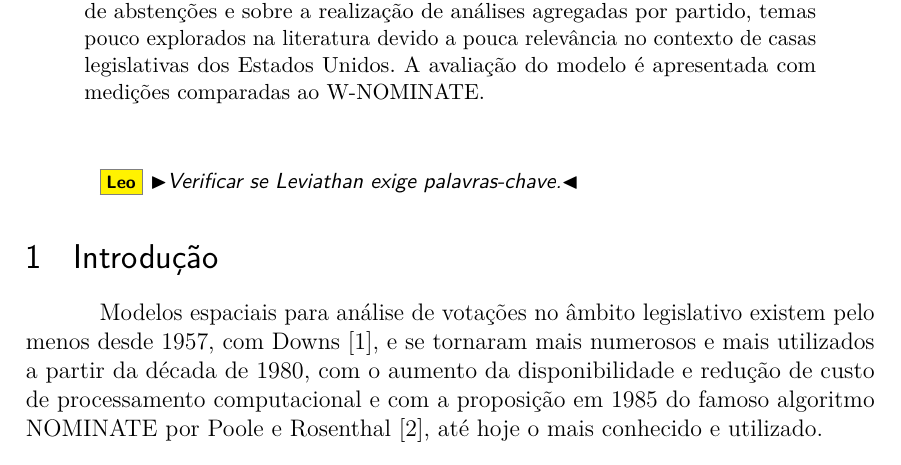
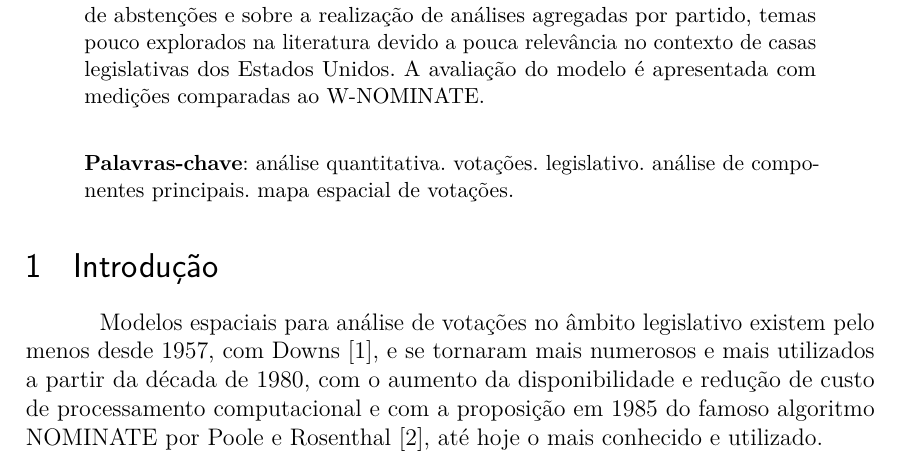
Before and after one commit to radar-parlamentar/leviathan, a LaTeX thesis (radar.tex): part of page 1 of 32, cut so that both start at the same text. Compiled offline with pdfLaTeX.

Commit message:
palavras-chave

```diff
--- a/radar.tex
+++ b/radar.tex
@@ -137,15 +137,15 @@
 
 \begin{resumoumacoluna}
 A literatura sobre análise quantitativa de votações nominais em casas legislativas é bem extensa e relativamente antiga. No entanto, poucos são os trabalhos que se debruçam sobre a aplicação de tais métodos nas casas legislativas brasileiras. Este artigo trás uma revisão de métodos de análise de votações legislativas nominais e discute a utilização da análise de componentes principais (ACP) como um método simples e eficaz para analisar votações nominais de casas legislativas. Apresentamos também nossa abordagem para o tratamento de abstenções e sobre a realização de análises agregadas por partido, temas pouco explorados na literatura devido a pouca relevância no contexto de casas legislativas dos Estados Unidos. A avaliação do modelo é apresentada com medições comparadas ao \wnominate.
+
 \vspace{\onelineskip}
-% \noindent
-% \textbf{Palavras-chave}: TODO.
+
+\noindent
+\textbf{Palavras-chave}: análise quantitativa. votações. legislativo. análise de componentes principais. mapa espacial de votações.
 \end{resumoumacoluna}
 
 % começa elementos textuais
 \textual
-
-\Leo{Verificar se Leviathan exige palavras-chave.}
 
 \section{Introdução}
 \label{sec:intro}
```
Also changed, not shown: radar.pdf.
